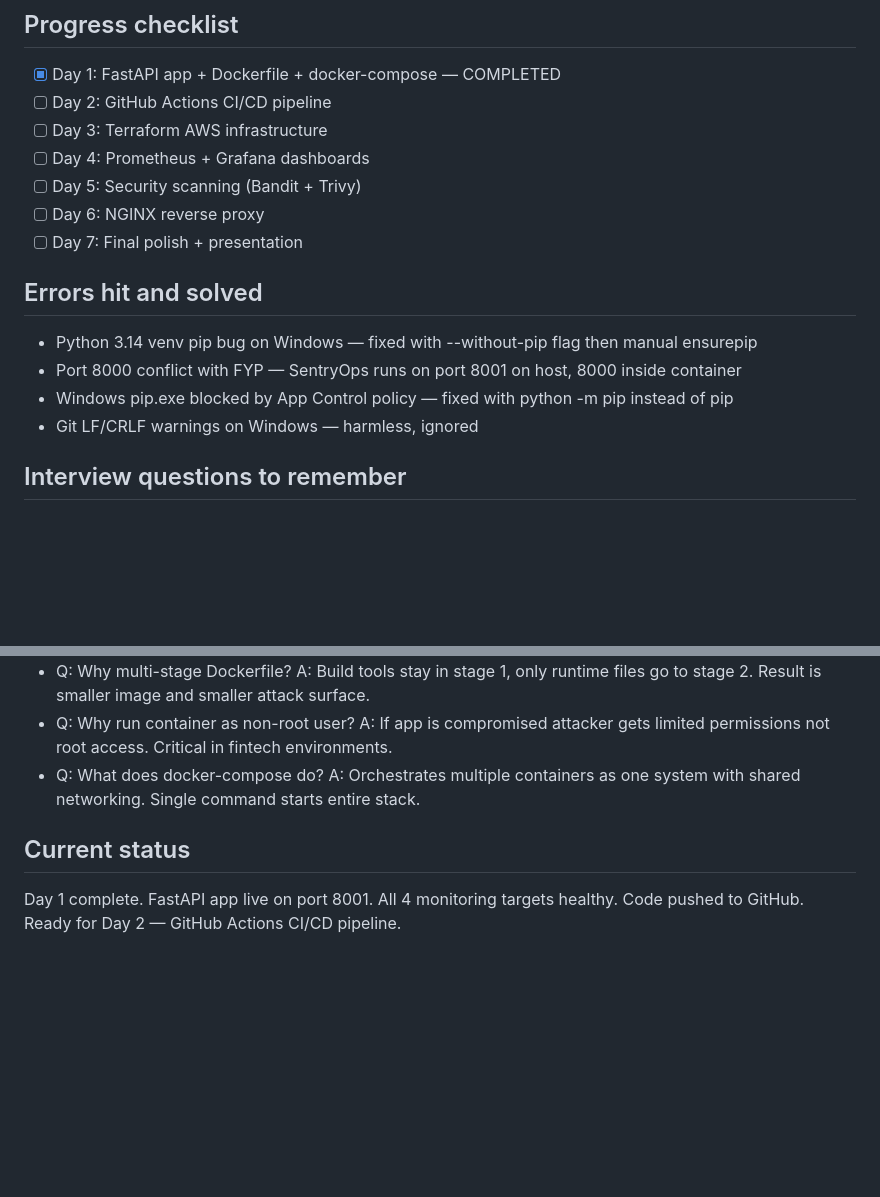
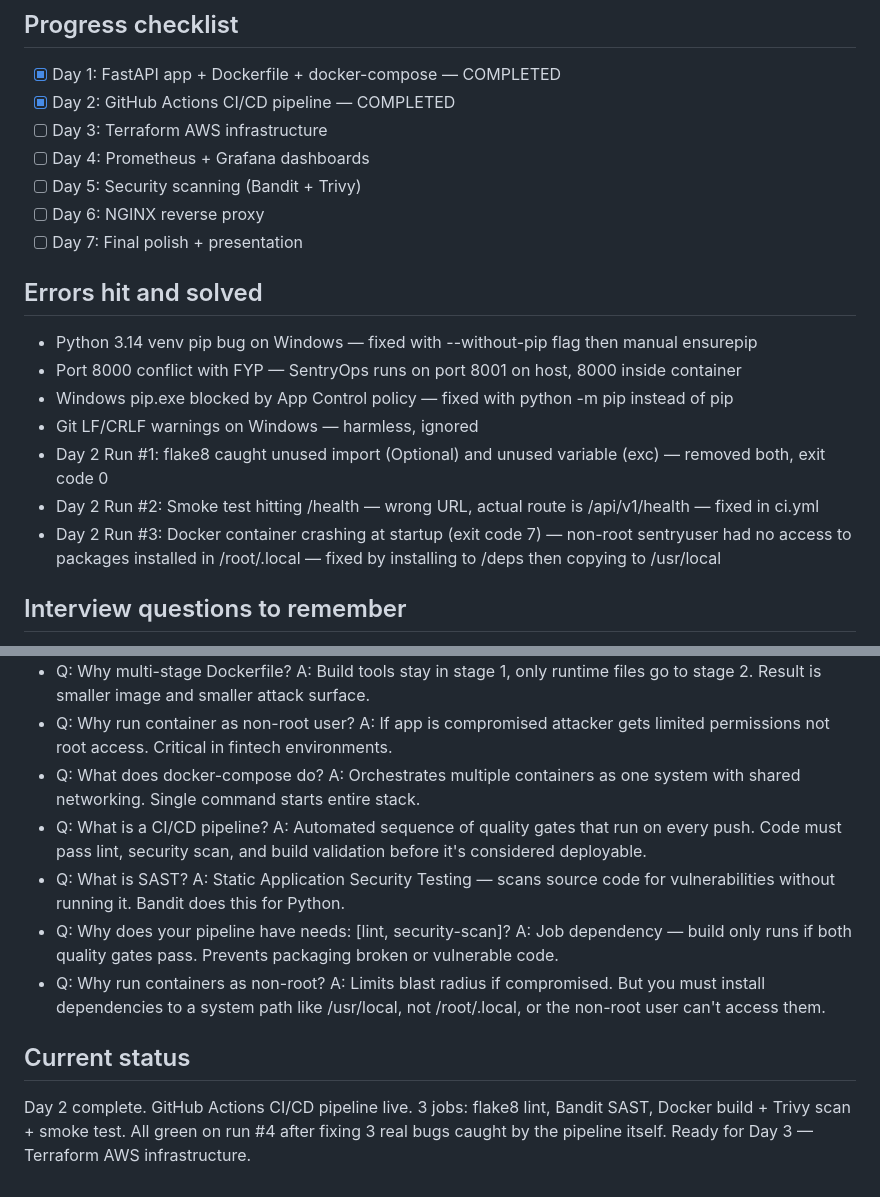
Before and after one commit to codewithQasimAli/sentryops, a Markdown page: CONTEXT.md, 2 parts joined by grey strips. Rendered like a GitHub page; blank space fills up the shorter version.

Commit message:
ci: enforce quality gates with automated linting and security scanning

```diff
--- a/CONTEXT.md
+++ b/CONTEXT.md
@@ -44,7 +44,7 @@ sentryops/
 
 ## Progress checklist
 - [x] Day 1: FastAPI app + Dockerfile + docker-compose — COMPLETED
-- [ ] Day 2: GitHub Actions CI/CD pipeline
+- [x] Day 2: GitHub Actions CI/CD pipeline — COMPLETED
 - [ ] Day 3: Terraform AWS infrastructure
 - [ ] Day 4: Prometheus + Grafana dashboards
 - [ ] Day 5: Security scanning (Bandit + Trivy)
@@ -56,6 +56,9 @@ sentryops/
 - Port 8000 conflict with FYP — SentryOps runs on port 8001 on host, 8000 inside container
 - Windows pip.exe blocked by App Control policy — fixed with python -m pip instead of pip
 - Git LF/CRLF warnings on Windows — harmless, ignored
+- Day 2 Run #1: flake8 caught unused import (Optional) and unused variable (exc) — removed both, exit code 0
+- Day 2 Run #2: Smoke test hitting /health — wrong URL, actual route is /api/v1/health — fixed in ci.yml
+- Day 2 Run #3: Docker container crashing at startup (exit code 7) — non-root sentryuser had no access to packages installed in /root/.local — fixed by installing to /deps then copying to /usr/local
 
 ## Interview questions to remember
 - Q: Why FastAPI over Flask? A: Async support, auto API docs at /docs, built-in data validation via Pydantic, production-grade performance used by Uber and Netflix
@@ -63,6 +66,10 @@ sentryops/
 - Q: Why multi-stage Dockerfile? A: Build tools stay in stage 1, only runtime files go to stage 2. Result is smaller image and smaller attack surface.
 - Q: Why run container as non-root user? A: If app is compromised attacker gets limited permissions not root access. Critical in fintech environments.
 - Q: What does docker-compose do? A: Orchestrates multiple containers as one system with shared networking. Single command starts entire stack.
+- Q: What is a CI/CD pipeline? A: Automated sequence of quality gates that run on every push. Code must pass lint, security scan, and build validation before it's considered deployable.
+- Q: What is SAST? A: Static Application Security Testing — scans source code for vulnerabilities without running it. Bandit does this for Python.
+- Q: Why does your pipeline have needs: [lint, security-scan]? A: Job dependency — build only runs if both quality gates pass. Prevents packaging broken or vulnerable code.
+- Q: Why run containers as non-root? A: Limits blast radius if compromised. But you must install dependencies to a system path like /usr/local, not /root/.local, or the non-root user can't access them.
 
 ## Current status
-Day 1 complete. FastAPI app live on port 8001. All 4 monitoring targets healthy. Code pushed to GitHub. Ready for Day 2 — GitHub Actions CI/CD pipeline.
+Day 2 complete. GitHub Actions CI/CD pipeline live. 3 jobs: flake8 lint, Bandit SAST, Docker build + Trivy scan + smoke test. All green on run #4 after fixing 3 real bugs caught by the pipeline itself. Ready for Day 3 — Terraform AWS infrastructure.
```
